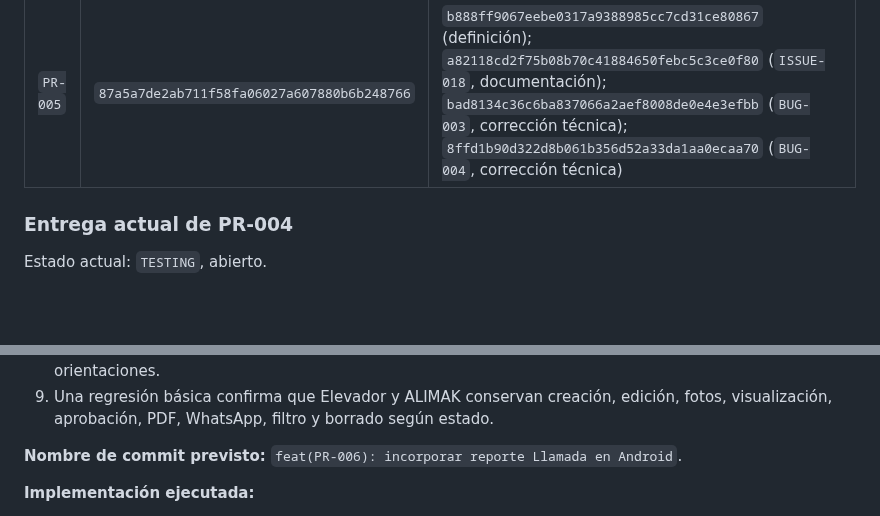
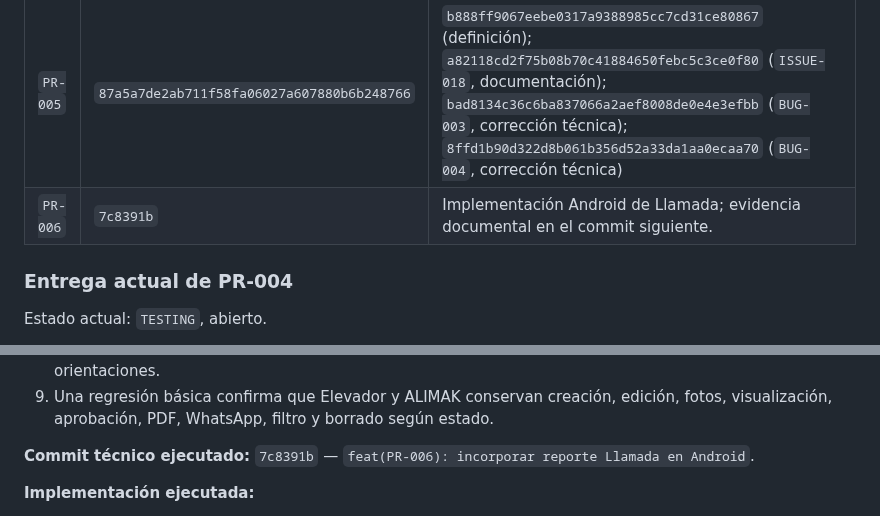
Before and after one commit to luisangelkala/reporte-mantenimiento-internepro, a Markdown page: CONTEXT_PROJECT.md, 2 parts joined by grey strips. Rendered like a GitHub page; blank space fills up the shorter version.

Commit message:
docs(PR-006): registrar implementacion Android

```diff
--- a/CONTEXT_PROJECT.md
+++ b/CONTEXT_PROJECT.md
@@ -259,6 +259,7 @@ La corrección técnica está lista para despliegue, pero `PR-004` permanece abi
 | `PR-003` | `214b74a60c3e538d014d67404deb1318e303438f` | `24f598716f36708c6e4e6c03e526472091ab7a5c` (`ISSUE-015`) |
 | `PR-004` | `293eeb21840b0b582eca5a424607233d5c6b15e5` | `03902d2d01e660192df51fcf729cc5e5c5108e4e` (`ISSUE-017`, documentación); `a79a54106fc5a9e0406f9b4c14e7f0be1b03050f` (`ISSUE-017`, corrección técnica) |
 | `PR-005` | `87a5a7de2ab711f58fa06027a607880b6b248766` | `b888ff9067eebe0317a9388985cc7cd31ce80867` (definición); `a82118cd2f75b08b70c41884650febc5c3ce0f80` (`ISSUE-018`, documentación); `bad8134c36c6ba837066a2aef8008de0e4e3efbb` (`BUG-003`, corrección técnica); `8ffd1b90d322d8b061b356d52a33da1aa0ecaa70` (`BUG-004`, corrección técnica) |
+| `PR-006` | `7c8391b` | Implementación Android de Llamada; evidencia documental en el commit siguiente. |
 
 ### Entrega actual de PR-004
 
@@ -357,7 +358,7 @@ Detalles técnicos verificados por Dev:
 8. Crear, editar, visualizar, fotografiar, aprobar y compartir funcionan en la tablet física en ambas orientaciones.
 9. Una regresión básica confirma que Elevador y ALIMAK conservan creación, edición, fotos, visualización, aprobación, PDF, WhatsApp, filtro y borrado según estado.
 
-**Nombre de commit previsto:** `feat(PR-006): incorporar reporte Llamada en Android`.
+**Commit técnico ejecutado:** `7c8391b` — `feat(PR-006): incorporar reporte Llamada en Android`.
 
 **Implementación ejecutada:**
 
```
